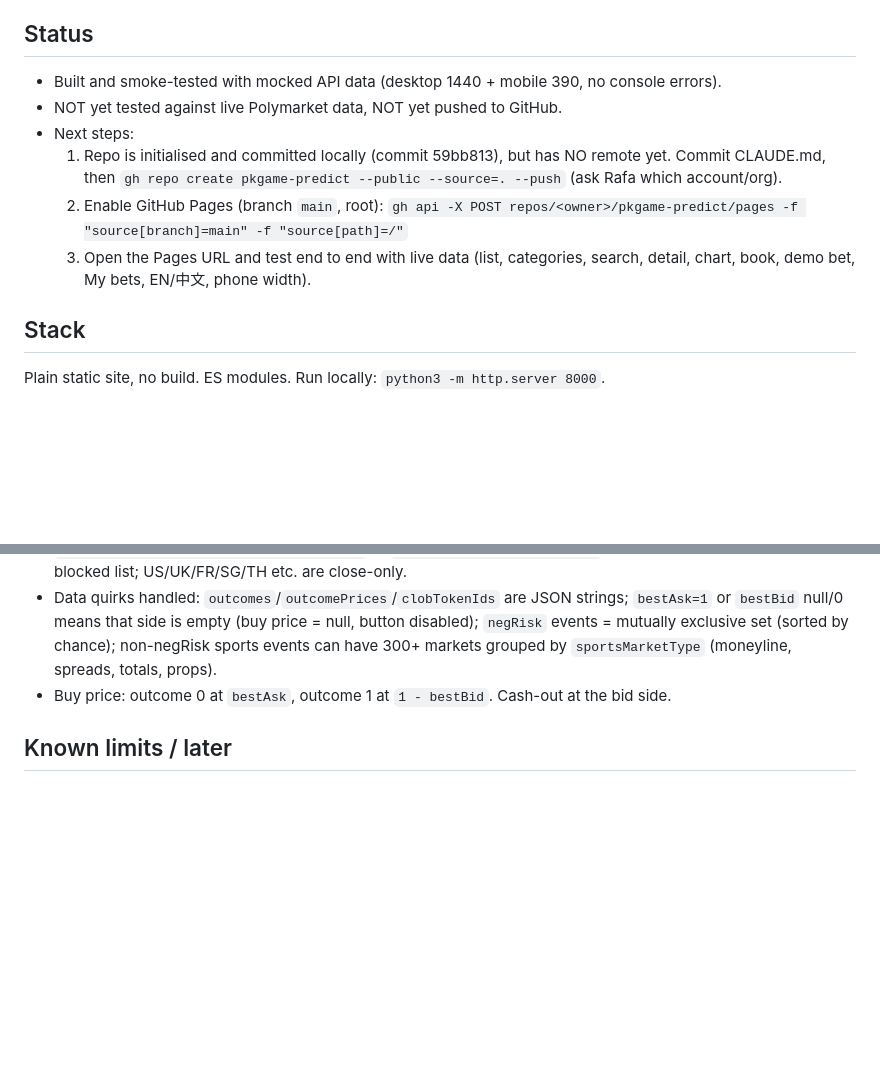
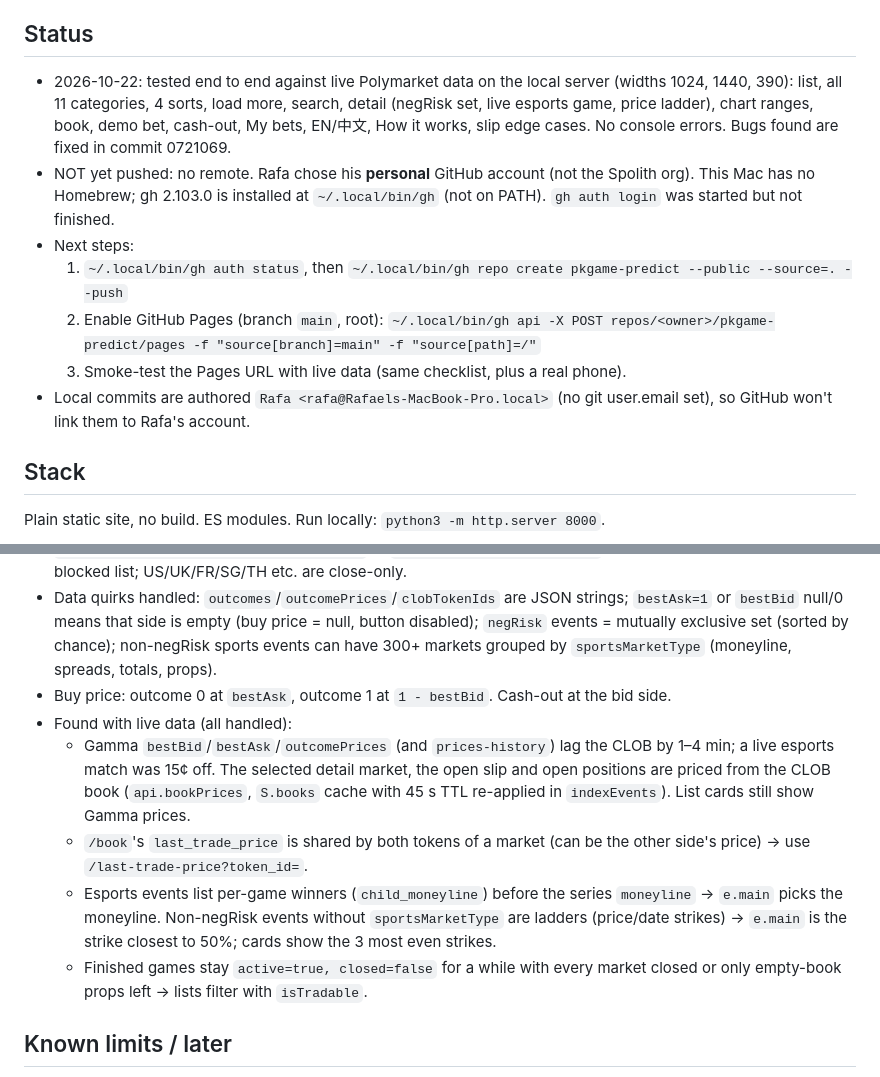
Before and after one commit to rafaelxu84/pkgame-predict, a Markdown page: CLAUDE.md, 2 parts joined by grey strips. Drawn GitHub-style; blank space fills up the shorter version.

Commit message:
CLAUDE.md: live-data test results and data quirks
Co-Authored-By: Claude Opus 5.5 <noreply@anthropic.com>

```diff
--- a/CLAUDE.md
+++ b/CLAUDE.md
@@ -4,12 +4,13 @@ Feasibility prototype: Polymarket-style prediction markets inside PK.GAME (opera
 Live Polymarket market data, demo bets only (no real money, no wallet). Owner: Rafa (works in Chinese + English).
 
 ## Status
-- Built and smoke-tested with mocked API data (desktop 1440 + mobile 390, no console errors).
-- NOT yet tested against live Polymarket data, NOT yet pushed to GitHub.
+- 2026-10-22: tested end to end against live Polymarket data on the local server (widths 1024, 1440, 390): list, all 11 categories, 4 sorts, load more, search, detail (negRisk set, live esports game, price ladder), chart ranges, book, demo bet, cash-out, My bets, EN/中文, How it works, slip edge cases. No console errors. Bugs found are fixed in commit 0721069.
+- NOT yet pushed: no remote. Rafa chose his **personal** GitHub account (not the Spolith org). This Mac has no Homebrew; gh 2.103.0 is installed at `~/.local/bin/gh` (not on PATH). `gh auth login` was started but not finished.
 - Next steps:
-  1. Repo is initialised and committed locally (commit 59bb813), but has NO remote yet. Commit CLAUDE.md, then `gh repo create pkgame-predict --public --source=. --push` (ask Rafa which account/org).
-  2. Enable GitHub Pages (branch `main`, root): `gh api -X POST repos/<owner>/pkgame-predict/pages -f "source[branch]=main" -f "source[path]=/"`
-  3. Open the Pages URL and test end to end with live data (list, categories, search, detail, chart, book, demo bet, My bets, EN/中文, phone width).
+  1. `~/.local/bin/gh auth status`, then `~/.local/bin/gh repo create pkgame-predict --public --source=. --push`
+  2. Enable GitHub Pages (branch `main`, root): `~/.local/bin/gh api -X POST repos/<owner>/pkgame-predict/pages -f "source[branch]=main" -f "source[path]=/"`
+  3. Smoke-test the Pages URL with live data (same checklist, plus a real phone).
+- Local commits are authored `Rafa <rafa@Rafaels-MacBook-Pro.local>` (no git user.email set), so GitHub won't link them to Rafa's account.
 
 ## Stack
 Plain static site, no build. ES modules. Run locally: `python3 -m http.server 8000`.
@@ -24,6 +25,11 @@ Plain static site, no build. ES modules. Run locally: `python3 -m http.server 80
 - `GET https://polymarket.com/api/geoblock` → `{blocked, country, region}` by caller IP. Armenia is not on the blocked list; US/UK/FR/SG/TH etc. are close-only.
 - Data quirks handled: `outcomes`/`outcomePrices`/`clobTokenIds` are JSON strings; `bestAsk=1` or `bestBid` null/0 means that side is empty (buy price = null, button disabled); `negRisk` events = mutually exclusive set (sorted by chance); non-negRisk sports events can have 300+ markets grouped by `sportsMarketType` (moneyline, spreads, totals, props).
 - Buy price: outcome 0 at `bestAsk`, outcome 1 at `1 - bestBid`. Cash-out at the bid side.
+- Found with live data (all handled):
+  - Gamma `bestBid`/`bestAsk`/`outcomePrices` (and `prices-history`) lag the CLOB by 1–4 min; a live esports match was 15¢ off. The selected detail market, the open slip and open positions are priced from the CLOB book (`api.bookPrices`, `S.books` cache with 45 s TTL re-applied in `indexEvents`). List cards still show Gamma prices.
+  - `/book`'s `last_trade_price` is shared by both tokens of a market (can be the other side's price) → use `/last-trade-price?token_id=`.
+  - Esports events list per-game winners (`child_moneyline`) before the series `moneyline` → `e.main` picks the moneyline. Non-negRisk events without `sportsMarketType` are ladders (price/date strikes) → `e.main` is the strike closest to 50%; cards show the 3 most even strikes.
+  - Finished games stay `active=true, closed=false` for a while with every market closed or only empty-book props left → lists filter with `isTradable`.
 
 ## Known limits / later
 Market titles are English only; no server-side cache/proxy; no WebSocket; demo bets ignore book depth.
```
